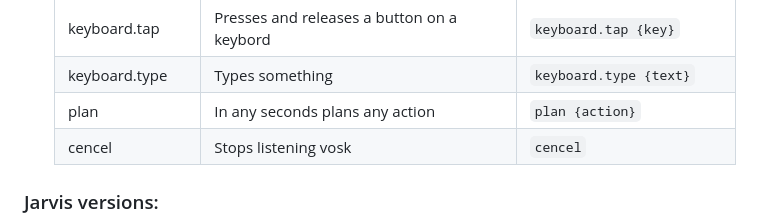
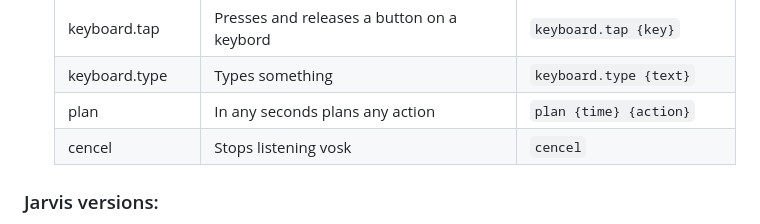
Before and after one commit to Vlad21islav/Jarvis, a Markdown page: README.md, the part around the change. Drawn GitHub-style.

Commit message:
readme bugs

```diff
--- a/README.md
+++ b/README.md
@@ -79,7 +79,7 @@ To use Jarvis you have to install the repository, python and models and create k
             <tr>
                 <td>plan</td>
                 <td>In any seconds plans any action</td>
-                <td><code>plan {action}</code></td>
+                <td><code>plan {time} {action}</code></td>
             </tr>
             <tr>
                 <td>cencel</td>
```
